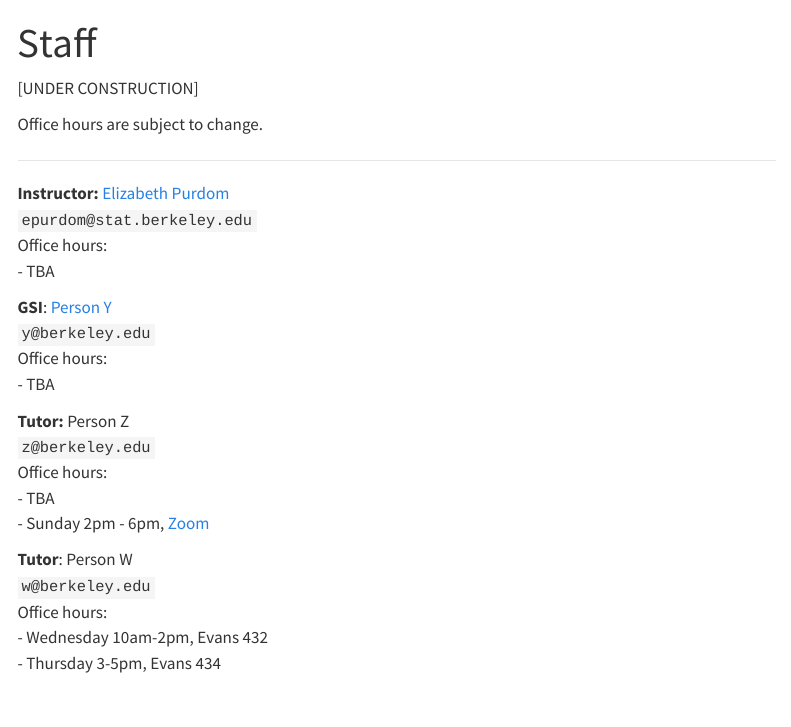
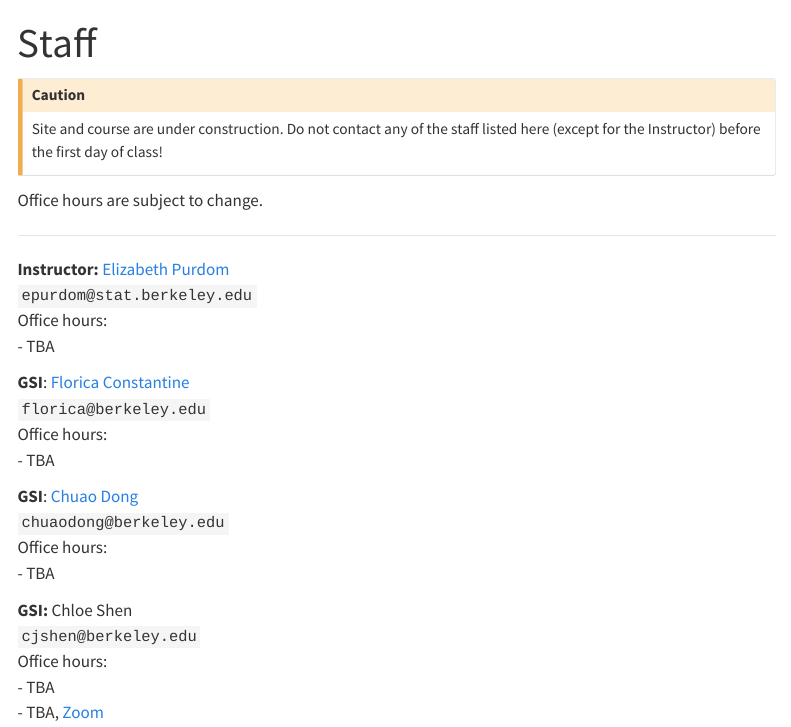
Before and after one commit to berkeley-stat135/fall-2026, a Quarto document (staff.qmd): the page in a window 1100 px wide, from its top. Rendered offline with R 4.5, knitr and Pandoc in place of Quarto, with nearby package versions; menus at the side of the page are left out.

Commit message:
small updates

```diff
--- a/buttons-alt.yml
+++ /dev/null
@@ -1,6 +0,0 @@
-- button: Ed
-  link: https://ibm.com
-- button: DataHub
-  link: https://ibm.com
-- button: Gradescope
-  link: https://ibm.com
--- a/staff.qmd
+++ b/staff.qmd
@@ -2,7 +2,9 @@
 title: "Staff"
 ---
 
-[UNDER CONSTRUCTION]
+:::{.callout-caution}
+Site and course are under construction. Do not contact any of the staff listed here (except for the Instructor) before the first day of class!
+:::
 
 Office hours are subject to change.
 
@@ -11,33 +13,33 @@
 ::: {.grid}
 
 ::: {.g-col-4}
-**Instructor:** <a href="https://statistics.berkeley.edu" target='_blank'>Elizabeth Purdom</a><br>
+**Instructor:** <a href="https://purdom.stat.berkeley.edu" target='_blank'>Elizabeth Purdom</a><br>
 `epurdom@stat.berkeley.edu`<br>
 Office hours: <br>
 - TBA<br>
 :::
 
 ::: {.g-col-4}
-**GSI**: <a href="http://statistics.berkeley.edu" target="_blank">Person Y</a><br>
-`y@berkeley.edu`<br>
+**GSI**: <a href="http://statistics.berkeley.edu" target="_blank">Florica Constantine</a><br>
+`florica@berkeley.edu`<br>
+Office hours:<br>
+- TBA<br>
+:::
+::: {.g-col-4}
+**GSI**: <a href="http://statistics.berkeley.edu" target="_blank">Chuao Dong</a><br>
+`chuaodong@berkeley.edu`<br>
 Office hours:<br>
 - TBA<br>
 :::
 
 ::: {.g-col-4}
-**Tutor:** Person Z<br>
-`z@berkeley.edu`<br>
+**GSI:** Chloe Shen<br>
+`cjshen@berkeley.edu`<br>
 Office hours: <br>
 - TBA<br>
-- Sunday 2pm - 6pm, <a href="https://berkeley.zoom.us/j/99887452083?pwd=T1pXWC9HZFpTRHQzc1MrOElUakFUdz09">Zoom</a>
+- TBA, <a href="https://berkeley.zoom.us/j/99887452083?pwd=T1pXWC9HZFpTRHQzc1MrOElUakFUdz09">Zoom</a>
 :::
 
-::: {.g-col-4}
-**Tutor**: Person W<br>
-`w@berkeley.edu`<br>
-Office hours: <br>
-- Wednesday 10am-2pm, Evans 432<br>
-- Thursday 3-5pm, Evans 434
-:::
+
 
 :::
```
